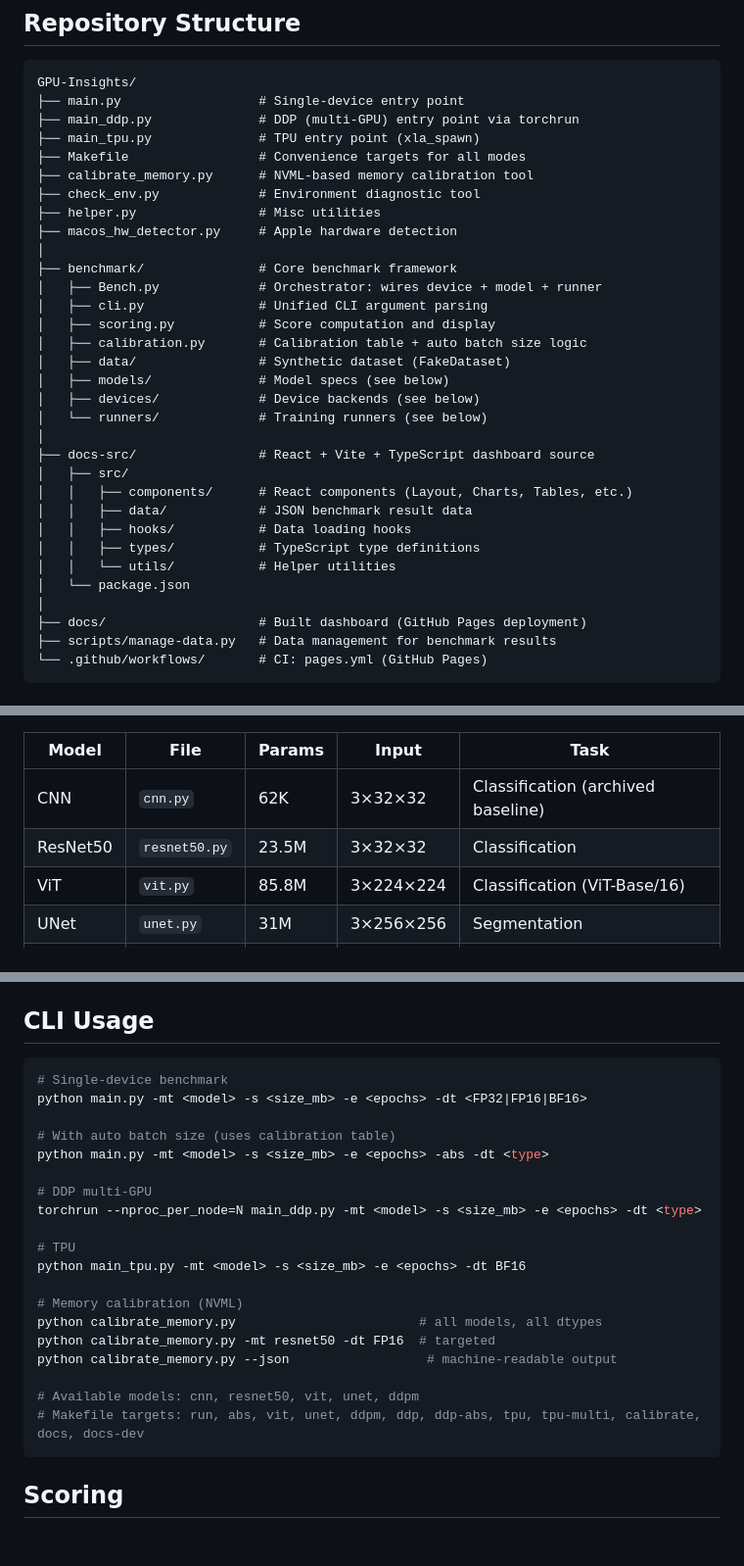
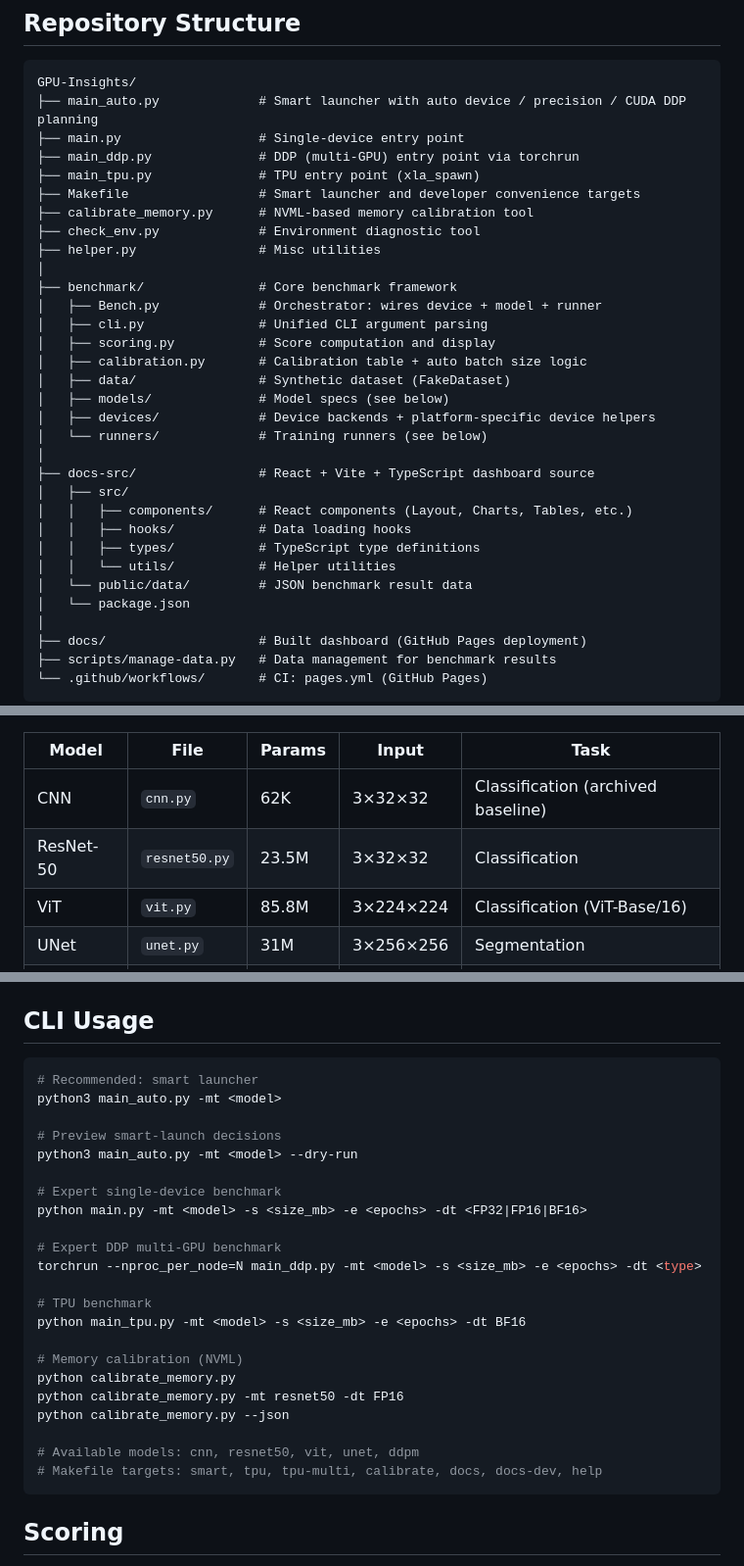
Before and after one commit to xiaoran007/GPU-Insights, a Markdown page: AGENTS.md, 3 parts joined by grey strips. Shown at 98% size. Drawn GitHub-style; blank space fills up the shorter version.

````diff
--- a/AGENTS.md
+++ b/AGENTS.md
@@ -11,14 +11,14 @@ GPU-Insights is a **cross-platform GPU training benchmark** that measures comput
 
 ```
 GPU-Insights/
+├── main_auto.py             # Smart launcher with auto device / precision / CUDA DDP planning
 ├── main.py                  # Single-device entry point
 ├── main_ddp.py              # DDP (multi-GPU) entry point via torchrun
 ├── main_tpu.py              # TPU entry point (xla_spawn)
-├── Makefile                 # Convenience targets for all modes
+├── Makefile                 # Smart launcher and developer convenience targets
 ├── calibrate_memory.py      # NVML-based memory calibration tool
 ├── check_env.py             # Environment diagnostic tool
 ├── helper.py                # Misc utilities
-├── macos_hw_detector.py     # Apple hardware detection
 │
 ├── benchmark/               # Core benchmark framework
 │   ├── Bench.py             # Orchestrator: wires device + model + runner
@@ -27,16 +27,16 @@ GPU-Insights/
 │   ├── calibration.py       # Calibration table + auto batch size logic
 │   ├── data/                # Synthetic dataset (FakeDataset)
 │   ├── models/              # Model specs (see below)
-│   ├── devices/             # Device backends (see below)
+│   ├── devices/             # Device backends + platform-specific device helpers
 │   └── runners/             # Training runners (see below)
 │
 ├── docs-src/                # React + Vite + TypeScript dashboard source
 │   ├── src/
 │   │   ├── components/      # React components (Layout, Charts, Tables, etc.)
-│   │   ├── data/            # JSON benchmark result data
 │   │   ├── hooks/           # Data loading hooks
 │   │   ├── types/           # TypeScript type definitions
 │   │   └── utils/           # Helper utilities
+│   └── public/data/         # JSON benchmark result data
 │   └── package.json
 │
 ├── docs/                    # Built dashboard (GitHub Pages deployment)
@@ -57,7 +57,7 @@ Each model spec defines **what** to benchmark — model architecture, input shap
 | Model | File | Params | Input | Task |
 |-------|------|--------|-------|------|
 | CNN | `cnn.py` | 62K | 3×32×32 | Classification (archived baseline) |
-| ResNet50 | `resnet50.py` | 23.5M | 3×32×32 | Classification |
+| ResNet-50 | `resnet50.py` | 23.5M | 3×32×32 | Classification |
 | ViT | `vit.py` | 85.8M | 3×224×224 | Classification (ViT-Base/16) |
 | UNet | `unet.py` | 31M | 3×256×256 | Segmentation |
 | DDPM | `ddpm.py` | 62.3M | 3×64×64 | Diffusion noise prediction |
@@ -147,25 +147,28 @@ These are applied conditionally based on model + backend capabilities:
 ## CLI Usage
 
 ```bash
-# Single-device benchmark
+# Recommended: smart launcher
+python3 main_auto.py -mt <model>
+
+# Preview smart-launch decisions
+python3 main_auto.py -mt <model> --dry-run
+
+# Expert single-device benchmark
 python main.py -mt <model> -s <size_mb> -e <epochs> -dt <FP32|FP16|BF16>
 
-# With auto batch size (uses calibration table)
-python main.py -mt <model> -s <size_mb> -e <epochs> -abs -dt <type>
-
-# DDP multi-GPU
+# Expert DDP multi-GPU benchmark
 torchrun --nproc_per_node=N main_ddp.py -mt <model> -s <size_mb> -e <epochs> -dt <type>
 
-# TPU
+# TPU benchmark
 python main_tpu.py -mt <model> -s <size_mb> -e <epochs> -dt BF16
 
 # Memory calibration (NVML)
-python calibrate_memory.py                        # all models, all dtypes
-python calibrate_memory.py -mt resnet50 -dt FP16  # targeted
-python calibrate_memory.py --json                  # machine-readable output
+python calibrate_memory.py
+python calibrate_memory.py -mt resnet50 -dt FP16
+python calibrate_memory.py --json
 
 # Available models: cnn, resnet50, vit, unet, ddpm
-# Makefile targets: run, abs, vit, unet, ddpm, ddp, ddp-abs, tpu, tpu-multi, calibrate, docs, docs-dev
+# Makefile targets: smart, tpu, tpu-multi, calibrate, docs, docs-dev, help
 ```
 
 ## Scoring
````
Also changed, not shown: other parts of AGENTS.md (+2 -1 lines), README.md (+6 -15 lines).
